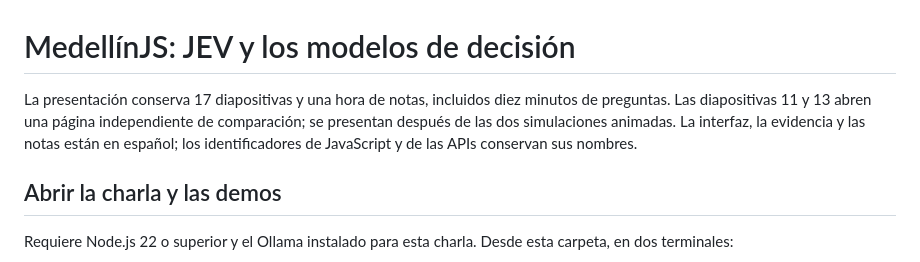
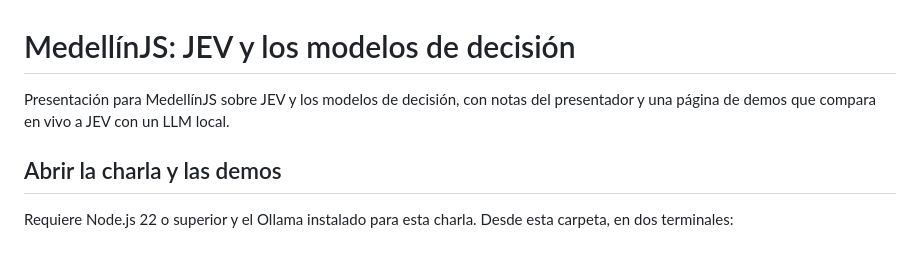
Before and after one commit to dobleuber/charla-jev, a Markdown page: README.md, the part around the change. Rendered like a GitHub page.

Commit message:
Simplificar la introducción del README
Co-Authored-By: Claude Opus 5.5 <noreply@anthropic.com>

```diff
--- a/README.md
+++ b/README.md
@@ -1,6 +1,6 @@
 # MedellínJS: JEV y los modelos de decisión
 
-La presentación conserva 17 diapositivas y una hora de notas, incluidos diez minutos de preguntas. Las diapositivas 11 y 13 abren una página independiente de comparación; se presentan después de las dos simulaciones animadas. La interfaz, la evidencia y las notas están en español; los identificadores de JavaScript y de las APIs conservan sus nombres.
+Presentación para MedellínJS sobre JEV y los modelos de decisión, con notas del presentador y una página de demos que compara en vivo a JEV con un LLM local.
 
 ## Abrir la charla y las demos
 
```
